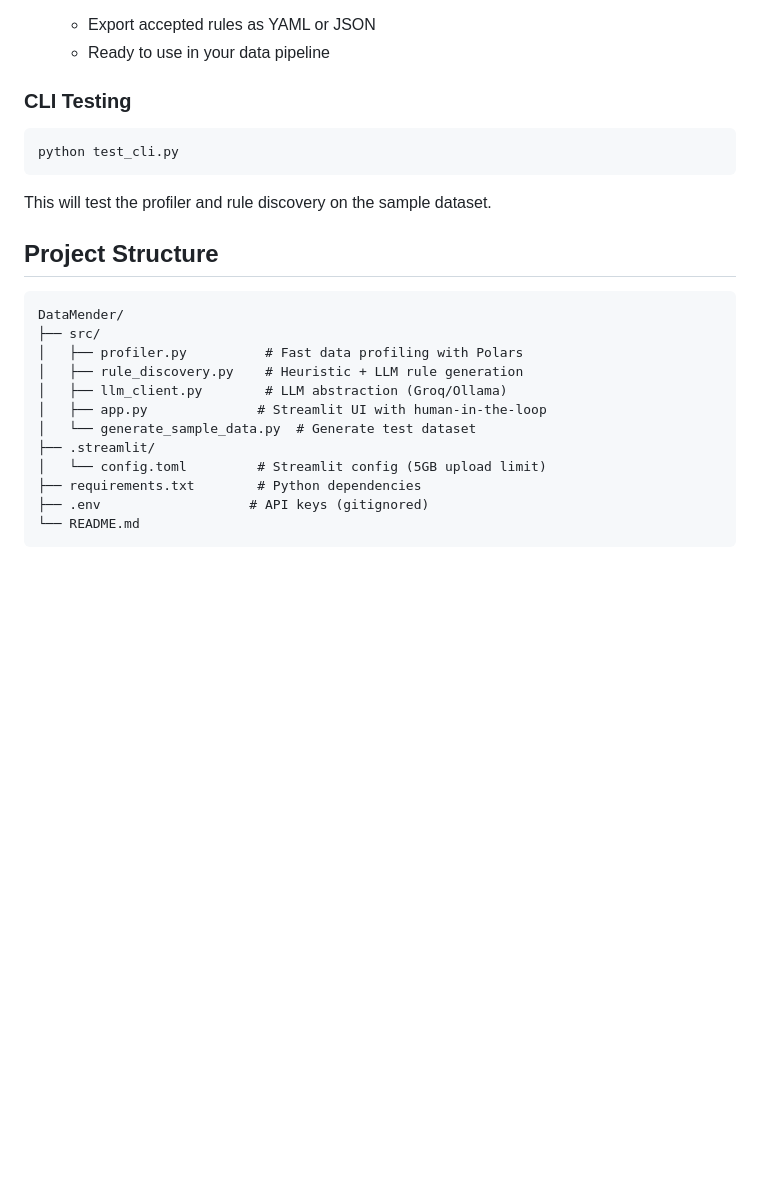
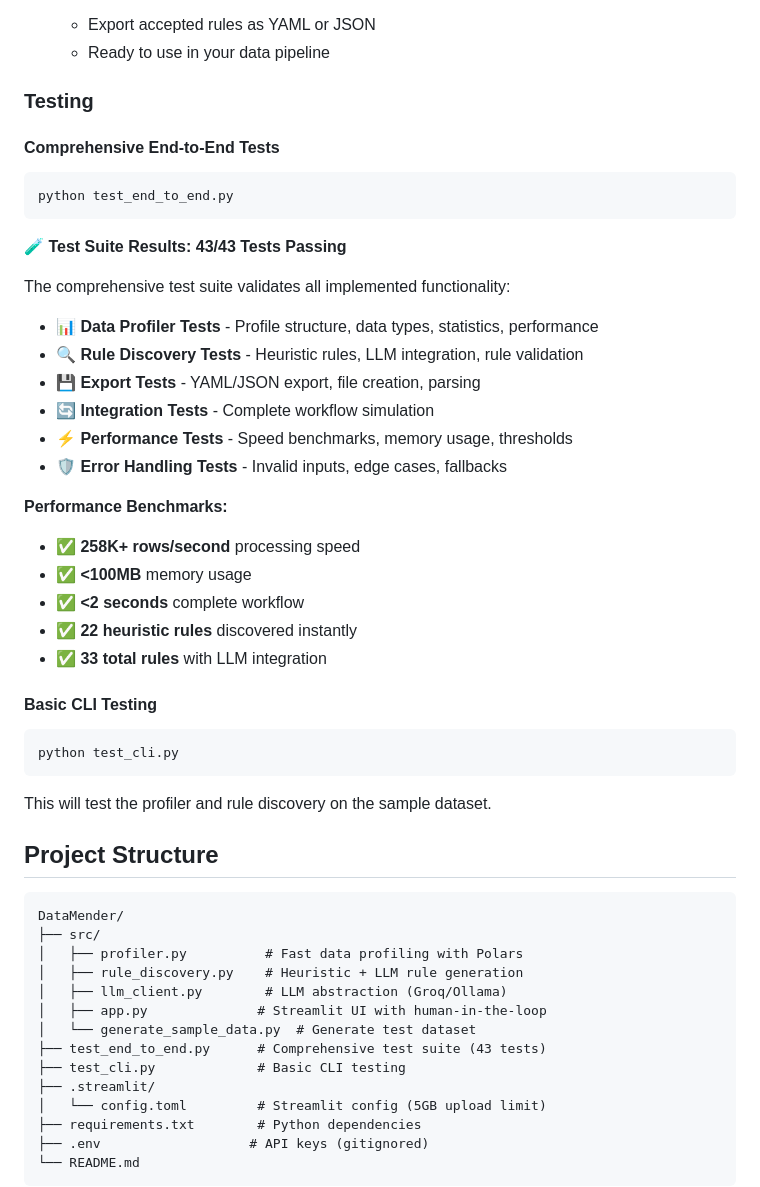
Before and after one commit to ajavadinezhad/DataMender, a Markdown page: README.md, the part around one of its changes. Drawn GitHub-style; blank space fills up the shorter version.

````diff
--- a/README.md
+++ b/README.md
@@ -93,7 +111,33 @@ venv/bin/python -m streamlit run src/app.py
    - Export accepted rules as YAML or JSON
    - Ready to use in your data pipeline
 
-### CLI Testing
+### Testing
+
+#### Comprehensive End-to-End Tests
+
+```bash
+python test_end_to_end.py
+```
+
+**🧪 Test Suite Results: 43/43 Tests Passing**
+
+The comprehensive test suite validates all implemented functionality:
+
+- **📊 Data Profiler Tests** - Profile structure, data types, statistics, performance
+- **🔍 Rule Discovery Tests** - Heuristic rules, LLM integration, rule validation
+- **💾 Export Tests** - YAML/JSON export, file creation, parsing
+- **🔄 Integration Tests** - Complete workflow simulation
+- **⚡ Performance Tests** - Speed benchmarks, memory usage, thresholds
+- **🛡️ Error Handling Tests** - Invalid inputs, edge cases, fallbacks
+
+**Performance Benchmarks:**
+- ✅ **258K+ rows/second** processing speed
+- ✅ **<100MB** memory usage
+- ✅ **<2 seconds** complete workflow
+- ✅ **22 heuristic rules** discovered instantly
+- ✅ **33 total rules** with LLM integration
+
+#### Basic CLI Testing
 
 ```bash
 python test_cli.py
@@ -111,6 +155,8 @@ DataMender/
 │   ├── llm_client.py        # LLM abstraction (Groq/Ollama)
 │   ├── app.py              # Streamlit UI with human-in-the-loop
 │   └── generate_sample_data.py  # Generate test dataset
+├── test_end_to_end.py      # Comprehensive test suite (43 tests)
+├── test_cli.py             # Basic CLI testing
 ├── .streamlit/
 │   └── config.toml         # Streamlit config (5GB upload limit)
 ├── requirements.txt        # Python dependencies
````
Also changed, not shown: other parts of README.md (+103 -1 lines).
